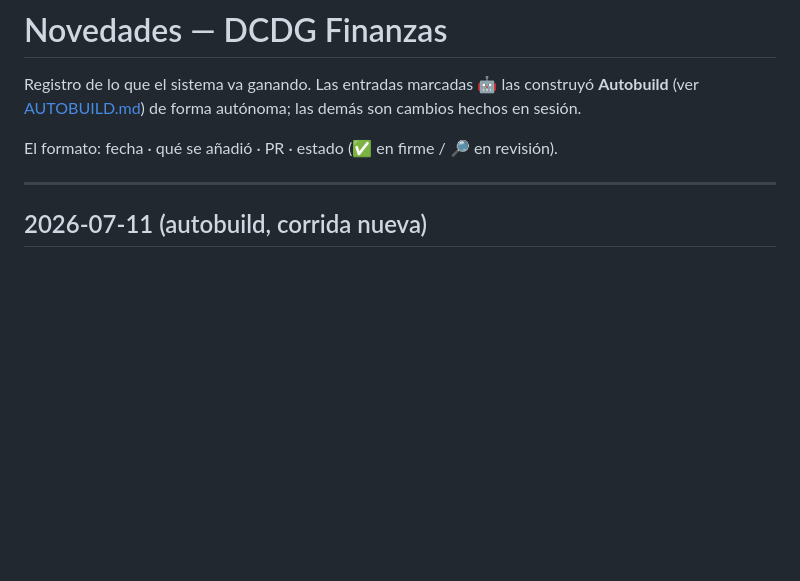
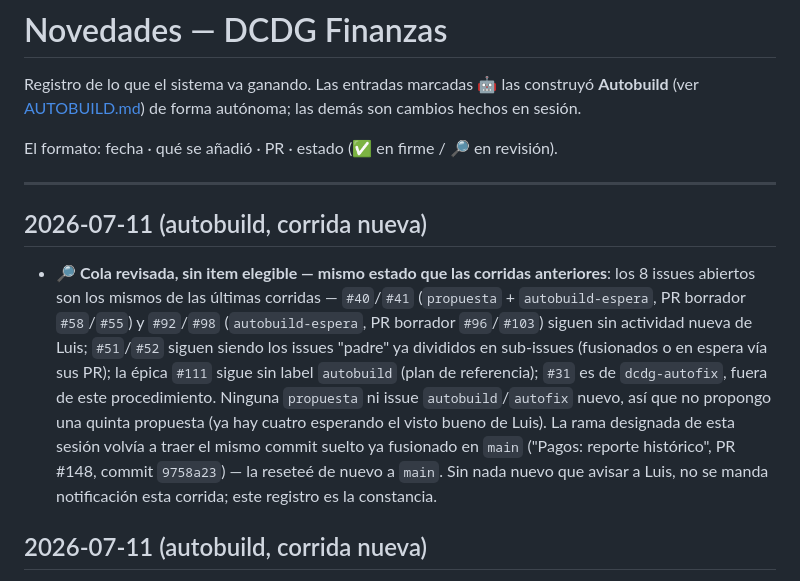
Before and after one commit to luchodelcast/finanzas_dcdg, a Markdown page: CHANGELOG.md, the part around the change. GitHub-like rendering; blank space fills up the shorter version.

Commit message:
CHANGELOG: cola de autobuild sin item elegible, rama limpiada de nuevo (#148) (#187)
Sigue AUTOBUILD.md: los 8 issues abiertos son el mismo estado ya registrado
en corridas previas (4 PR borrador esperando a Luis, 2 issues padre ya
divididos, la épica #111 sin label autobuild, #31 es de dcdg-autofix). Sin
propuesta ni issue nuevo elegible, no se construye nada esta corrida. La
rama designada volvía a traer el commit ya fusionado en main vía PR #148;
se resetea otra vez a main.

Co-authored-by: Claude <noreply@anthropic.com>

```diff
--- a/CHANGELOG.md
+++ b/CHANGELOG.md
@@ -7,6 +7,22 @@ cambios hechos en sesión.
 El formato: fecha · qué se añadió · PR · estado (✅ en firme / 🔎 en revisión).
 
 ---
+
+## 2026-07-11 (autobuild, corrida nueva)
+- 🔎 **Cola revisada, sin item elegible — mismo estado que las corridas
+  anteriores**: los 8 issues abiertos son los mismos de las últimas corridas —
+  `#40`/`#41` (`propuesta` + `autobuild-espera`, PR borrador `#58`/`#55`) y
+  `#92`/`#98` (`autobuild-espera`, PR borrador `#96`/`#103`) siguen sin
+  actividad nueva de Luis; `#51`/`#52` siguen siendo los issues "padre" ya
+  divididos en sub-issues (fusionados o en espera vía sus PR); la épica
+  `#111` sigue sin label `autobuild` (plan de referencia); `#31` es de
+  `dcdg-autofix`, fuera de este procedimiento. Ninguna `propuesta` ni issue
+  `autobuild`/`autofix` nuevo, así que no propongo una quinta propuesta (ya
+  hay cuatro esperando el visto bueno de Luis). La rama designada de esta
+  sesión volvía a traer el mismo commit suelto ya fusionado en `main`
+  ("Pagos: reporte histórico", PR #148, commit `9758a23`) — la reseteé de
+  nuevo a `main`. Sin nada nuevo que avisar a Luis, no se manda notificación
+  esta corrida; este registro es la constancia.
 
 ## 2026-07-11 (autobuild, corrida nueva)
 - 🔎 **Cola revisada, sin item elegible — mismo estado que las corridas
```
